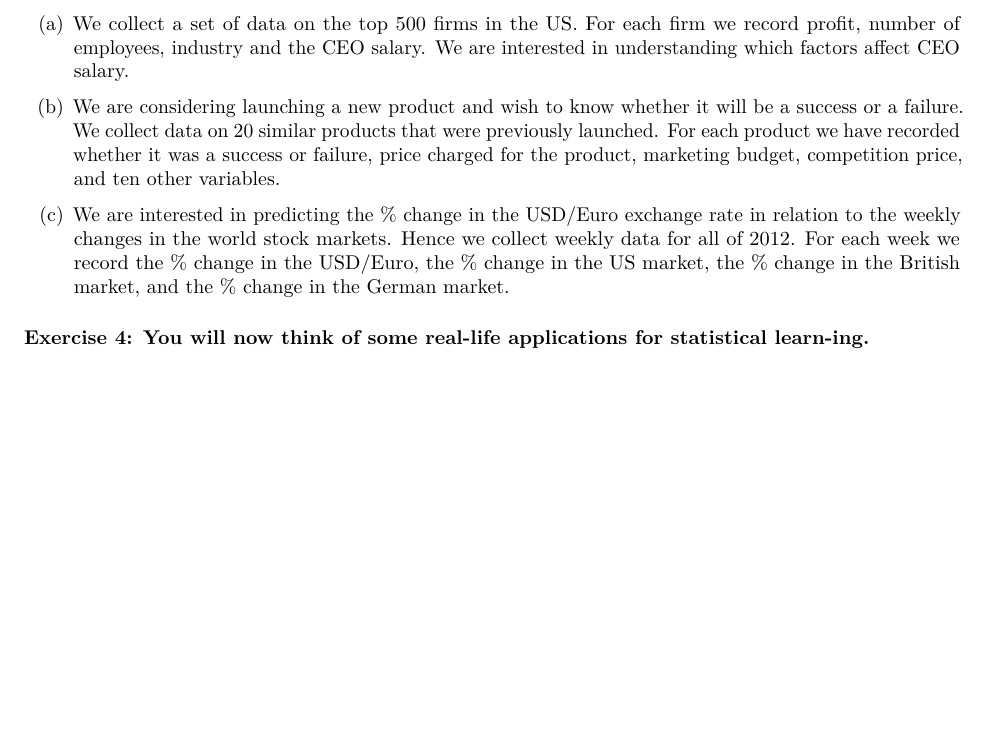
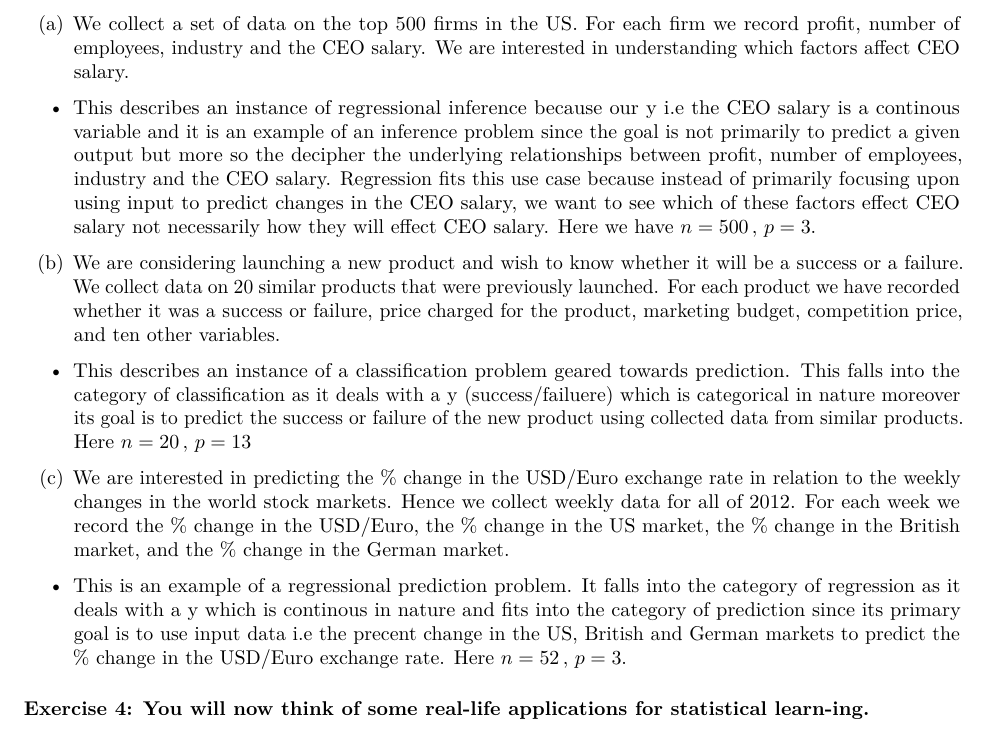
Before and after one commit to rf922/R-Projects, an R Markdown document (chapter-02-hw/Chapter 2 HW.Rmd): part of page 1 of 3, cut so that both start at the same text, the shorter picture padded with empty space. Rendered offline with R 4.5, knitr and Pandoc, then LaTeX, with nearby package versions.

Commit message:
work on problem #2

```diff
--- a/chapter-02-hw/Chapter 2 HW.Rmd
+++ b/chapter-02-hw/Chapter 2 HW.Rmd
@@ -27,9 +27,16 @@ library(ggplot2)
 
 (a) We collect a set of data on the top 500 firms in the US. For each firm we record profit, number of employees, industry and the CEO salary. We are interested in understanding which factors affect CEO salary.
 
+- This describes an instance of regressional inference because our y i.e the CEO salary is a continous variable and it is an example of an inference problem since the goal is not primarily to predict a given output but more so the decipher the underlying relationships between profit, number of employees, industry and the CEO salary. Regression fits this use case because instead of primarily focusing upon using input to predict changes in the CEO salary, we want to see which of these factors effect CEO salary not necessarily how they will effect CEO salary. Here we have $n = 500 \, , \, p = 3$.
+
 (b) We are considering launching a new product and wish to know whether it will be a success or a failure. We collect data on 20 similar products that were previously launched. For each product we have recorded whether it was a success or failure, price charged for the product, marketing budget, competition price, and ten other variables.
 
+- This describes an instance of a classification problem geared towards prediction. This falls into the category of classification as it deals with a y (success/failuere) which is categorical in nature moreover its goal is to predict the success or failure of the new product using collected data from similar products. Here $n = 20 \, , \, p = 13$
+
+
 (c) We are interested in predicting the % change in the USD/Euro exchange rate in relation to the weekly changes in the world stock markets. Hence we collect weekly data for all of 2012. For each week we record the % change in the USD/Euro, the % change in the US market, the % change in the British market, and the % change in the German market.
+
+- This is an example of a regressional prediction problem. It falls into the category of regression as it deals with a y which is continous in nature and fits into the category of prediction since its primary goal is to use input data i.e the precent change in the US, British and German markets to predict the % change in the USD/Euro exchange rate. Here $n=52 \, , \, p = 3$.
 
 #### Exercise 4: You will now think of some real-life applications for statistical learn-ing.
 (a) Describe three real-life applications in which classification might be useful. Describe the response, as well as the predictors. Is the goal of each application inference or prediction? Explain your answer.
```
Also changed, not shown: chapter-02-hw/Chapter 2 HW.Rmd (2 more changed lines).
